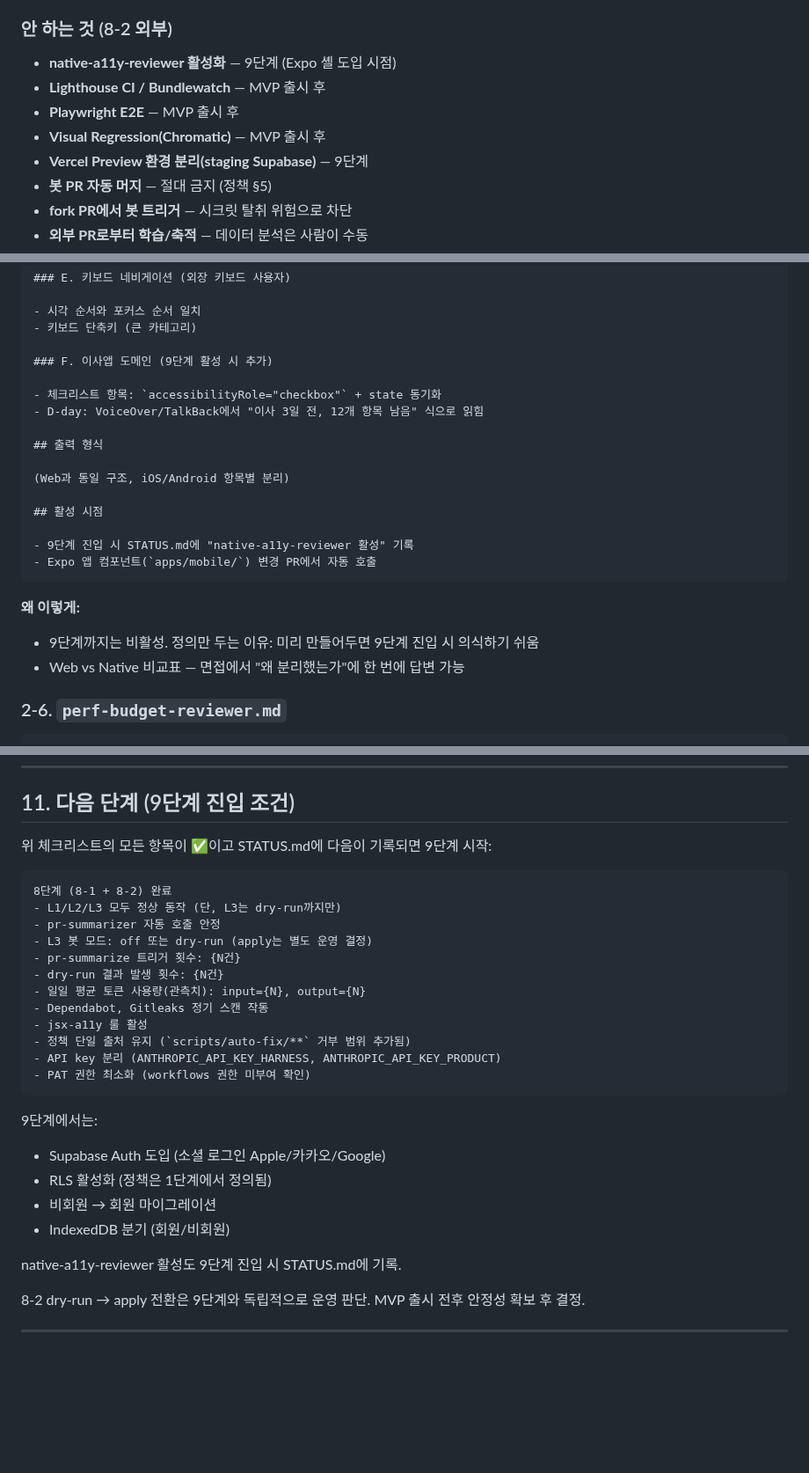
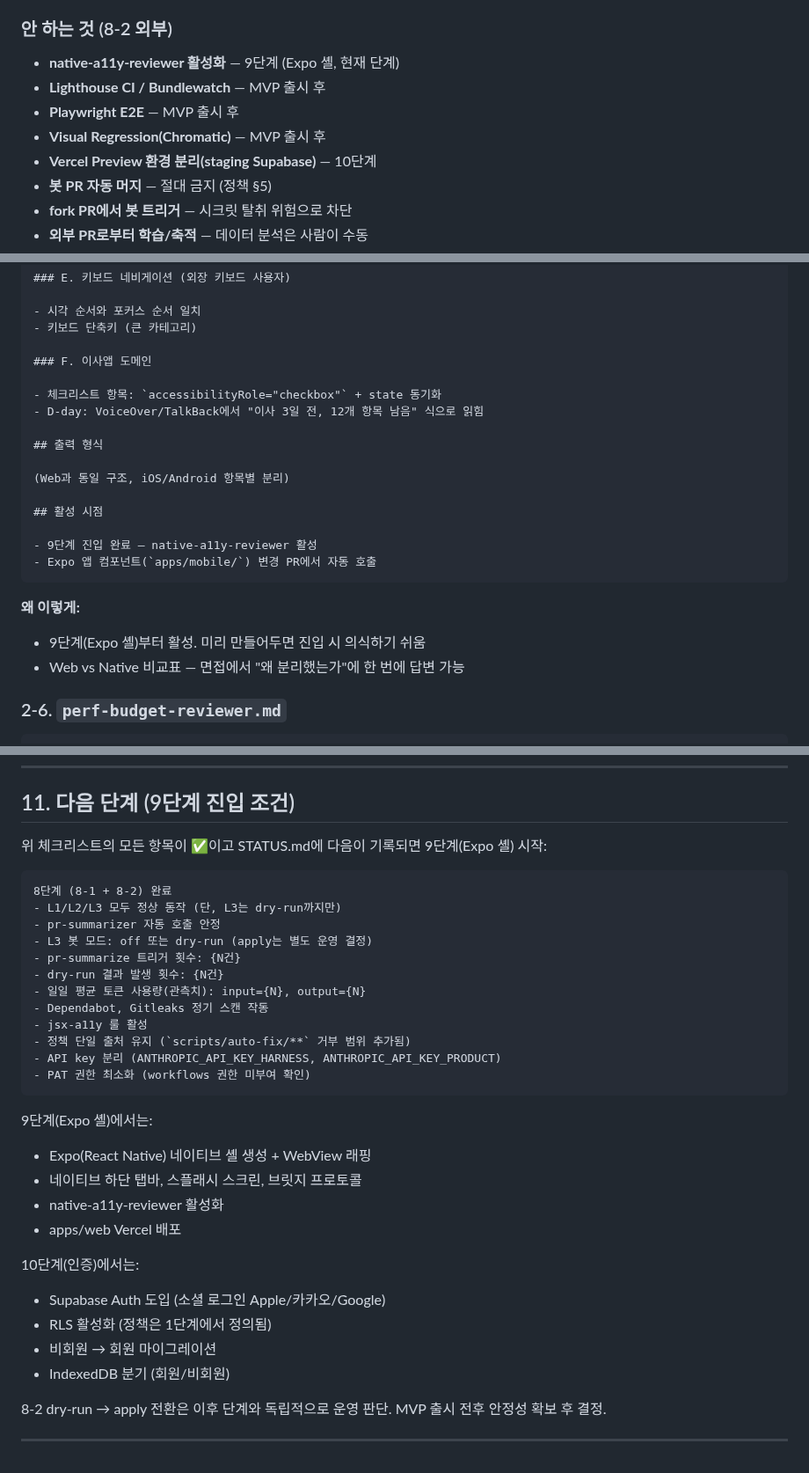
Before and after one commit to seomsoo/isakok, a Markdown page: docs/specs/08-2-harness-ci-bot.md, 3 parts joined by grey strips. Shown at 88% size. GitHub-like rendering; blank space fills up the shorter version.

Commit message:
docs: update stage refs in specs 08-1, 08-2, 08-2-verify

`````diff
--- a/docs/specs/08-2-harness-ci-bot.md
+++ b/docs/specs/08-2-harness-ci-bot.md
@@ -109,11 +109,11 @@
 
 ### 안 하는 것 (8-2 외부)
 
-- **native-a11y-reviewer 활성화** — 9단계 (Expo 셸 도입 시점)
+- **native-a11y-reviewer 활성화** — 9단계 (Expo 셸, 현재 단계)
 - **Lighthouse CI / Bundlewatch** — MVP 출시 후
 - **Playwright E2E** — MVP 출시 후
 - **Visual Regression(Chromatic)** — MVP 출시 후
-- **Vercel Preview 환경 분리(staging Supabase)** — 9단계
+- **Vercel Preview 환경 분리(staging Supabase)** — 10단계
 - **봇 PR 자동 머지** — 절대 금지 (정책 §5)
 - **fork PR에서 봇 트리거** — 시크릿 탈취 위험으로 차단
 - **외부 PR로부터 학습/축적** — 데이터 분석은 사람이 수동
@@ -709,7 +709,7 @@ tools: Read, Grep, Glob
 - 시각 순서와 포커스 순서 일치
 - 키보드 단축키 (큰 카테고리)
 
-### F. 이사앱 도메인 (9단계 활성 시 추가)
+### F. 이사앱 도메인
 
 - 체크리스트 항목: `accessibilityRole="checkbox"` + state 동기화
 - D-day: VoiceOver/TalkBack에서 "이사 3일 전, 12개 항목 남음" 식으로 읽힘
@@ -720,13 +720,13 @@ tools: Read, Grep, Glob
 
 ## 활성 시점
 
-- 9단계 진입 시 STATUS.md에 "native-a11y-reviewer 활성" 기록
+- 9단계 진입 완료 — native-a11y-reviewer 활성
 - Expo 앱 컴포넌트(`apps/mobile/`) 변경 PR에서 자동 호출
 ````
 
 **왜 이렇게:**
 
-- 9단계까지는 비활성. 정의만 두는 이유: 미리 만들어두면 9단계 진입 시 의식하기 쉬움
+- 9단계(Expo 셸)부터 활성. 미리 만들어두면 진입 시 의식하기 쉬움
 - Web vs Native 비교표 — 면접에서 "왜 분리했는가"에 한 번에 답변 가능
 
 ### 2-6. `perf-budget-reviewer.md`
@@ -2560,7 +2560,7 @@ export default [
 
 ## 11. 다음 단계 (9단계 진입 조건)
 
-위 체크리스트의 모든 항목이 ✅이고 STATUS.md에 다음이 기록되면 9단계 시작:
+위 체크리스트의 모든 항목이 ✅이고 STATUS.md에 다음이 기록되면 9단계(Expo 셸) 시작:
 
 ```
 8단계 (8-1 + 8-2) 완료
@@ -2577,15 +2577,20 @@ export default [
 - PAT 권한 최소화 (workflows 권한 미부여 확인)
 ```
 
-9단계에서는:
+9단계(Expo 셸)에서는:
+
+- Expo(React Native) 네이티브 셸 생성 + WebView 래핑
+- 네이티브 하단 탭바, 스플래시 스크린, 브릿지 프로토콜
+- native-a11y-reviewer 활성화
+- apps/web Vercel 배포
+
+10단계(인증)에서는:
 
 - Supabase Auth 도입 (소셜 로그인 Apple/카카오/Google)
 - RLS 활성화 (정책은 1단계에서 정의됨)
 - 비회원 → 회원 마이그레이션
 - IndexedDB 분기 (회원/비회원)
 
-native-a11y-reviewer 활성도 9단계 진입 시 STATUS.md에 기록.
-
-8-2 dry-run → apply 전환은 9단계와 독립적으로 운영 판단. MVP 출시 전후 안정성 확보 후 결정.
-
----
+8-2 dry-run → apply 전환은 이후 단계와 독립적으로 운영 판단. MVP 출시 전후 안정성 확보 후 결정.
+
+---
`````
Also changed, not shown: other parts of docs/specs/08-2-harness-ci-bot.md (+10 -10 lines), docs/specs/08-1-harness-core.md (+4 -4 lines), docs/specs/08-2-verify.md (+2 -2 lines).
